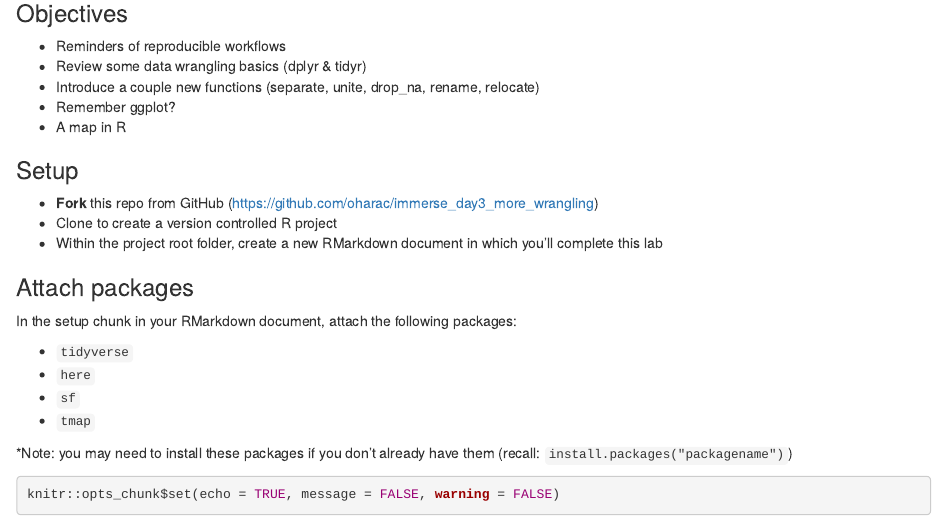
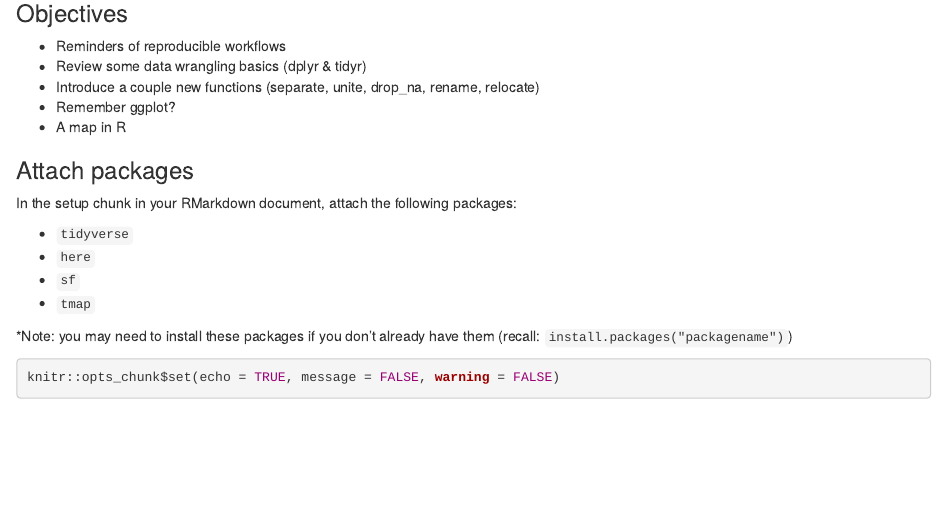
Before and after one commit to oharac/immerse_day3_more_wrangling, an R Markdown document (code_key/immerse_day3_hw.Rmd): the page in a window 1100 px wide, from 110 px down. The pictures show the output file code_key/immerse_day3_hw.html that the author committed with the source, opened offline.

```diff
--- a/code_key/immerse_day3_hw.Rmd
+++ b/code_key/immerse_day3_hw.Rmd
@@ -12,11 +12,11 @@
 - Remember ggplot?
 - A map in R
 
-### Setup
+<!-- ### Setup -->
 
-- **Fork** this repo from GitHub (https://github.com/oharac/immerse_day3_more_wrangling)
-- Clone to create a version controlled R project
-- Within the project root folder, create a new RMarkdown document in which you'll complete this lab
+<!-- - **Fork** this repo from GitHub (https://github.com/oharac/immerse_day3_more_wrangling) -->
+<!-- - Clone to create a version controlled R project  -->
+<!-- - Within the project root folder, create a new RMarkdown document in which you'll complete this lab -->
 
 ### Attach packages
 
```
Also changed, not shown: code_key/immerse_day3_hw.html.
